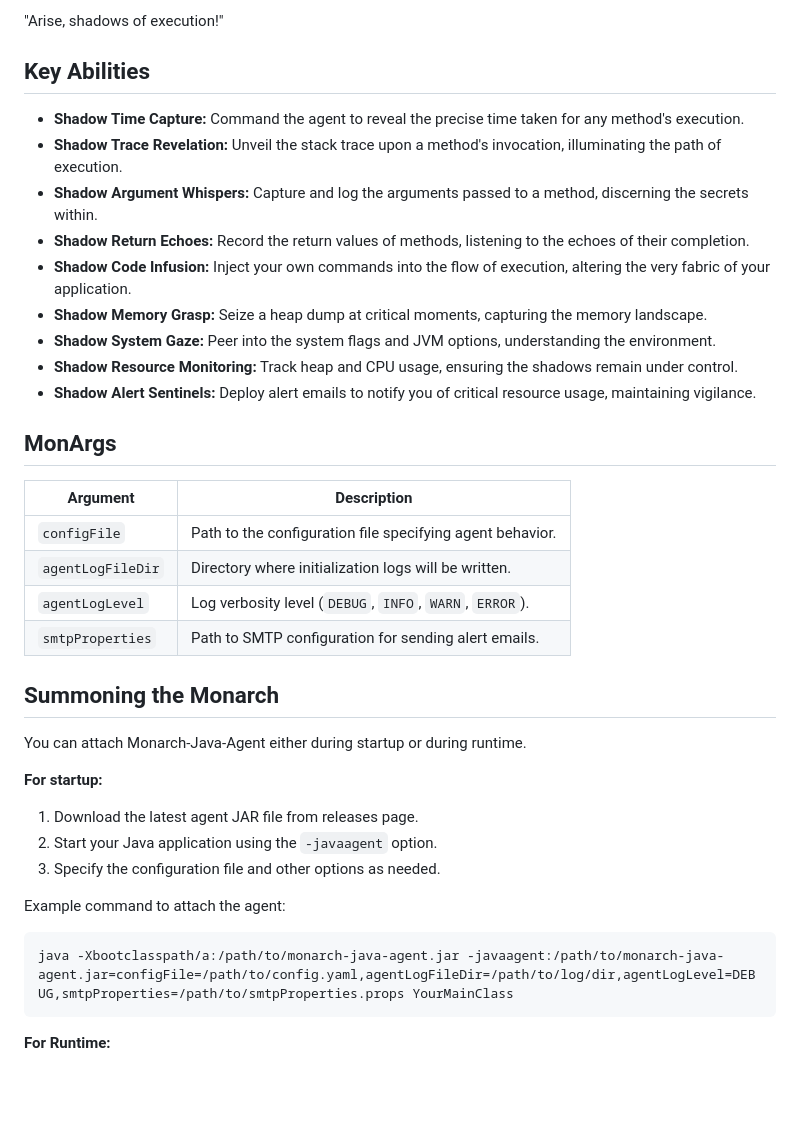
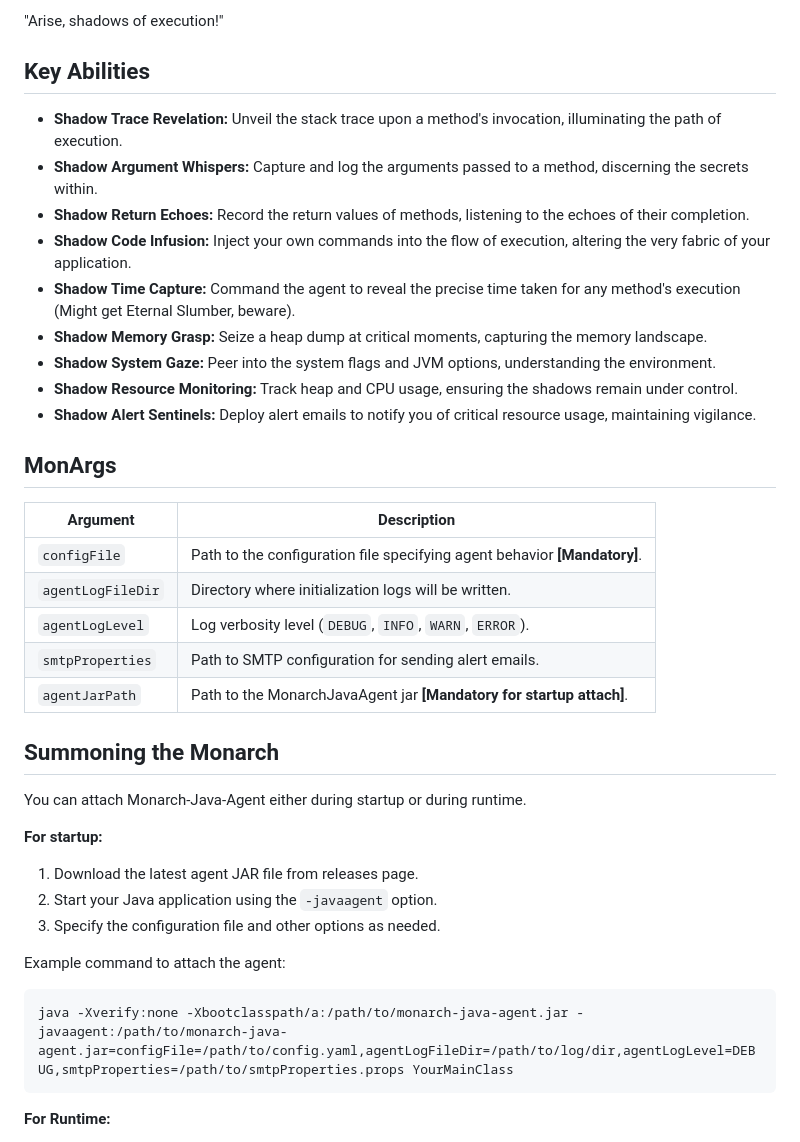
Before and after one commit to AshutoshIWNL/MonarchJavaAgent, a Markdown page: jekyll/source/index.MD, the part around the change. Rendered like a GitHub page; blank space fills up the shorter version.

````diff
--- a/jekyll/source/index.MD
+++ b/jekyll/source/index.MD
@@ -13,11 +13,11 @@ Monarch is a powerful Java agent for method monitoring and analysis. It offers v
 
 ## Key Abilities
 
-* **Shadow Time Capture:** Command the agent to reveal the precise time taken for any method's execution.
 * **Shadow Trace Revelation:** Unveil the stack trace upon a method's invocation, illuminating the path of execution.
 * **Shadow Argument Whispers:** Capture and log the arguments passed to a method, discerning the secrets within.
 * **Shadow Return Echoes:** Record the return values of methods, listening to the echoes of their completion.
 * **Shadow Code Infusion:** Inject your own commands into the flow of execution, altering the very fabric of your application.
+* **Shadow Time Capture:** Command the agent to reveal the precise time taken for any method's execution (Might get Eternal Slumber, beware).
 * **Shadow Memory Grasp:** Seize a heap dump at critical moments, capturing the memory landscape.
 * **Shadow System Gaze:** Peer into the system flags and JVM options, understanding the environment.
 * **Shadow Resource Monitoring:** Track heap and CPU usage, ensuring the shadows remain under control.
@@ -25,12 +25,13 @@ Monarch is a powerful Java agent for method monitoring and analysis. It offers v
 
 ## MonArgs
 
-| Argument        | Description |
-|----------------|-------------|
-| `configFile`   | Path to the configuration file specifying agent behavior. |
-| `agentLogFileDir` | Directory where initialization logs will be written. |
-| `agentLogLevel` | Log verbosity level (`DEBUG`, `INFO`, `WARN`, `ERROR`). |
-| `smtpProperties` | Path to SMTP configuration for sending alert emails. |
+| Argument        | Description                                                               |
+|----------------|---------------------------------------------------------------------------|
+|`configFile`      | Path to the configuration file specifying agent behavior **[Mandatory]**. |
+| `agentLogFileDir` | Directory where initialization logs will be written.                      |
+| `agentLogLevel` | Log verbosity level (`DEBUG`, `INFO`, `WARN`, `ERROR`).                   |
+| `smtpProperties` | Path to SMTP configuration for sending alert emails.                      |
+| `agentJarPath`    | Path to the MonarchJavaAgent jar **[Mandatory for startup attach]**.      |
 
 
 ## Summoning the Monarch
@@ -46,7 +47,7 @@ You can attach Monarch-Java-Agent either during startup or during runtime.
 Example command to attach the agent:
 
 ```bash
-java -Xbootclasspath/a:/path/to/monarch-java-agent.jar -javaagent:/path/to/monarch-java-agent.jar=configFile=/path/to/config.yaml,agentLogFileDir=/path/to/log/dir,agentLogLevel=DEBUG,smtpProperties=/path/to/smtpProperties.props YourMainClass
+java -Xverify:none -Xbootclasspath/a:/path/to/monarch-java-agent.jar -javaagent:/path/to/monarch-java-agent.jar=configFile=/path/to/config.yaml,agentLogFileDir=/path/to/log/dir,agentLogLevel=DEBUG,smtpProperties=/path/to/smtpProperties.props YourMainClass
 ```
 
 **For Runtime:**
````
Also changed, not shown: README.MD (+6 -6 lines).
